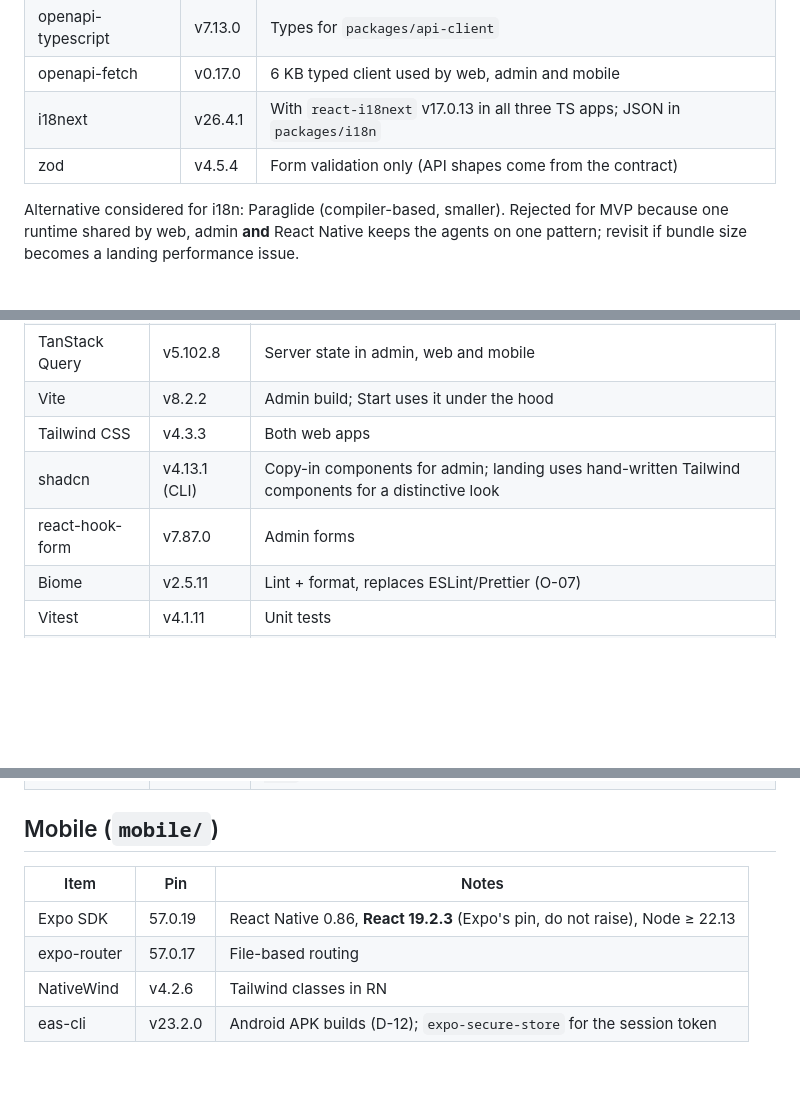
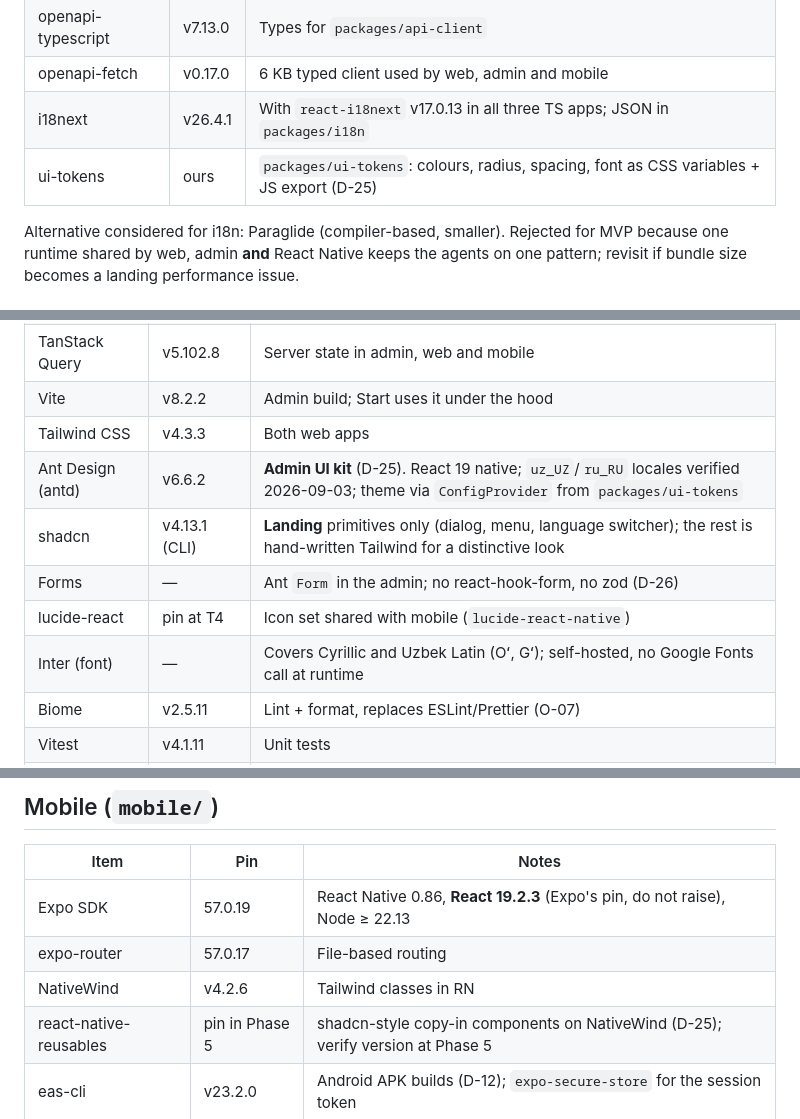
Before and after one commit to Sulton-Ali/savdo, a Markdown page: docs/02-TECH-STACK.md, 3 parts joined by grey strips. Drawn GitHub-style; blank space fills up the shorter version.

Commit message:
docs(decisions): D-25 UI kits (Ant Design admin, shadcn landing, Reusables mobile), D-26 no react-hook-form

```diff
--- a/docs/02-TECH-STACK.md
+++ b/docs/02-TECH-STACK.md
@@ -39,7 +39,7 @@ branch — with the reason.
 | openapi-typescript  | v7.13.0  | Types for `packages/api-client`                                                  |
 | openapi-fetch       | v0.17.0  | 6 KB typed client used by web, admin and mobile                                  |
 | i18next             | v26.4.1  | With `react-i18next` v17.0.13 in all three TS apps; JSON in `packages/i18n`      |
-| zod                 | v4.5.4   | Form validation only (API shapes come from the contract)                          |
+| ui-tokens           | ours     | `packages/ui-tokens`: colours, radius, spacing, font as CSS variables + JS export (D-25) |
 
 Alternative considered for i18n: Paraglide (compiler-based, smaller). Rejected for MVP
 because one runtime shared by web, admin **and** React Native keeps the agents on one
@@ -58,8 +58,11 @@ pattern; revisit if bundle size becomes a landing performance issue.
 | TanStack Query           | v5.102.8   | Server state in admin, web and mobile                                                   |
 | Vite                     | v8.2.2     | Admin build; Start uses it under the hood                                               |
 | Tailwind CSS             | v4.3.3     | Both web apps                                                                           |
-| shadcn                   | v4.13.1 (CLI) | Copy-in components for admin; landing uses hand-written Tailwind components for a distinctive look |
-| react-hook-form          | v7.87.0    | Admin forms                                                                             |
+| Ant Design (antd)        | v6.6.2     | **Admin UI kit** (D-25). React 19 native; `uz_UZ`/`ru_RU` locales verified 2026-09-03; theme via `ConfigProvider` from `packages/ui-tokens` |
+| shadcn                   | v4.13.1 (CLI) | **Landing** primitives only (dialog, menu, language switcher); the rest is hand-written Tailwind for a distinctive look |
+| Forms                    | —          | Ant `Form` in the admin; no react-hook-form, no zod (D-26)                              |
+| lucide-react             | pin at T4  | Icon set shared with mobile (`lucide-react-native`)                                     |
+| Inter (font)             | —          | Covers Cyrillic and Uzbek Latin (Oʻ, Gʻ); self-hosted, no Google Fonts call at runtime   |
 | Biome                    | v2.5.11    | Lint + format, replaces ESLint/Prettier (O-07)                                          |
 | Vitest                   | v4.1.11    | Unit tests                                                                              |
 | Playwright               | v1.62.1    | e2e for admin and landing; also the `playwright` MCP for `/phase-done`                  |
@@ -71,6 +74,7 @@ pattern; revisit if bundle size becomes a landing performance issue.
 | Expo SDK      | 57.0.19  | React Native 0.86, **React 19.2.3** (Expo's pin, do not raise), Node ≥ 22.13           |
 | expo-router   | 57.0.17  | File-based routing                                                                      |
 | NativeWind    | v4.2.6   | Tailwind classes in RN                                                                  |
+| react-native-reusables | pin in Phase 5 | shadcn-style copy-in components on NativeWind (D-25); verify version at Phase 5      |
 | eas-cli       | v23.2.0  | Android APK builds (D-12); `expo-secure-store` for the session token                   |
 
 ## Infrastructure
```
Also changed, not shown: AGENTS.md (+2 -2 lines), docs/00-DECISIONS.md (+2 -0 lines).
